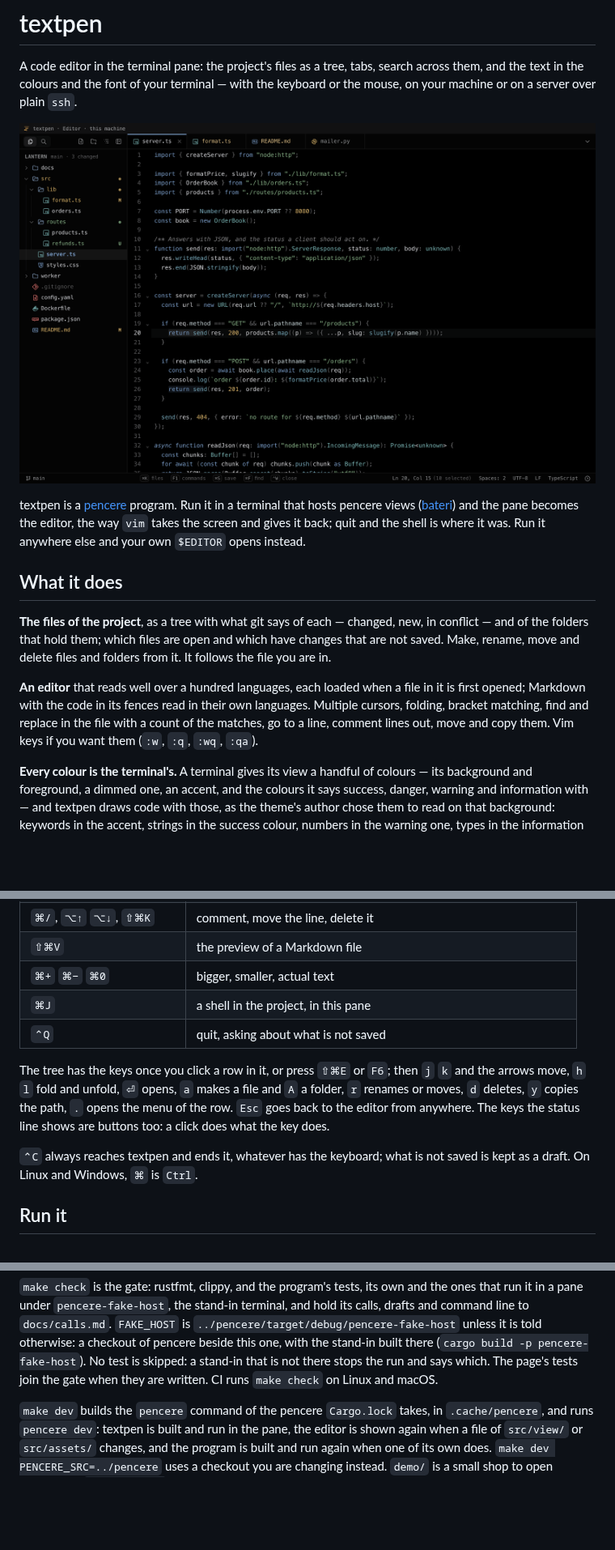
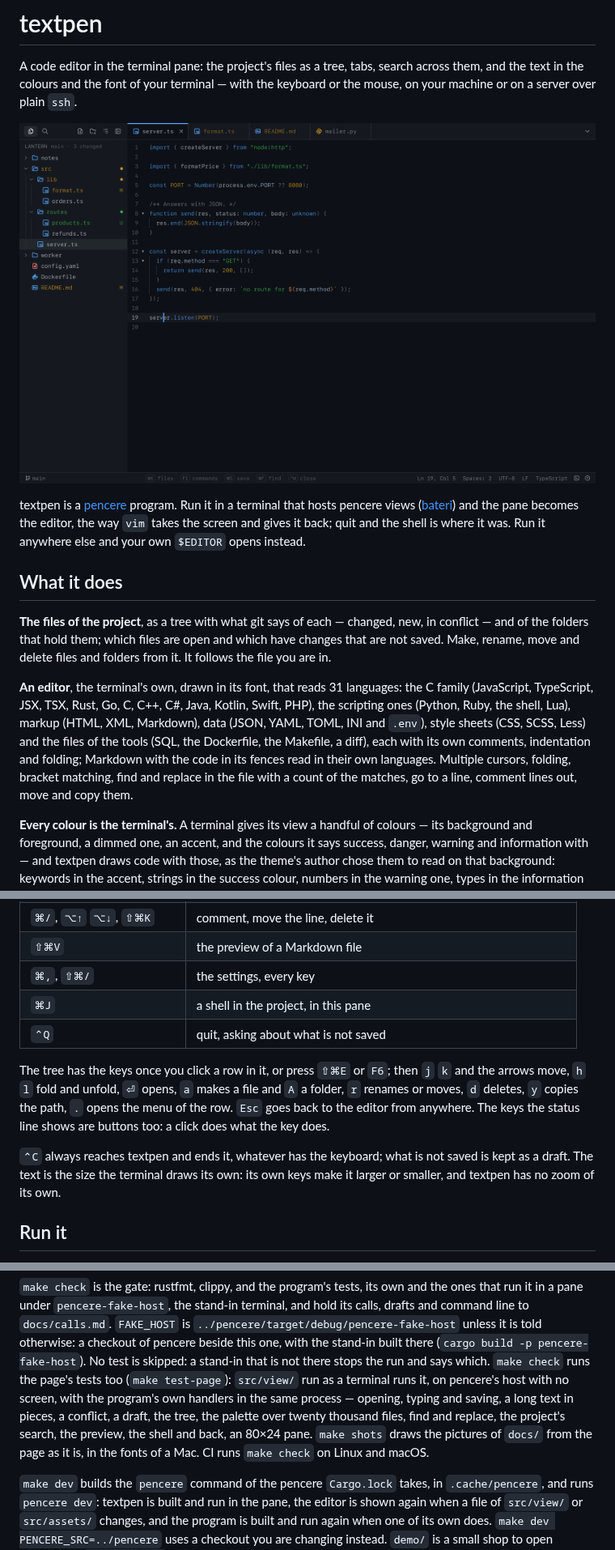
Before and after one commit to bateri/textpen, a Markdown page: README.md, 3 parts joined by grey strips. Shown at 81% size. GitHub-like rendering; pictures changed too: docs/editor.png; blank space fills up the shorter version.

```diff
--- a/README.md
+++ b/README.md
@@ -18,11 +18,14 @@ conflict — and of the folders that hold them; which files are open and which h
 that are not saved. Make, rename, move and delete files and folders from it. It follows the
 file you are in.
 
-**An editor** that reads well over a hundred
-languages, each loaded when a file in it is first opened; Markdown with the code in its
-fences read in their own languages. Multiple cursors, folding, bracket matching, find and
-replace in the file with a count of the matches, go to a line, comment lines out, move and
-copy them. Vim keys if you want them (`:w`, `:q`, `:wq`, `:qa`).
+**An editor**, the terminal's own, drawn in its font, that reads 31 languages: the C family
+(JavaScript, TypeScript, JSX, TSX, Rust, Go, C, C++, C#, Java, Kotlin, Swift, PHP), the
+scripting ones (Python, Ruby, the shell, Lua), markup (HTML, XML, Markdown), data (JSON,
+YAML, TOML, INI and `.env`), style sheets (CSS, SCSS, Less) and the files of the tools (SQL,
+the Dockerfile, the Makefile, a diff), each with its own comments, indentation and folding;
+Markdown with the code in its fences read in their own languages. Multiple cursors, folding,
+bracket matching, find and replace in the file with a count of the matches, go to a line,
+comment lines out, move and copy them.
 
 **Every colour is the terminal's.** A terminal gives its view a handful of colours — its
 background and foreground, a dimmed one, an accent, and the colours it says success, danger,
@@ -77,7 +80,7 @@ type `@`, `#`, `[` or `{`.
 | `⌃G`, `⇧⌘L`, `⌃⇧↑` `⌃⇧↓`   | add the next match, every match, a cursor above or below                  |
 | `⌘/`, `⌥↑` `⌥↓`, `⇧⌘K`     | comment, move the line, delete it                                         |
 | `⇧⌘V`                      | the preview of a Markdown file                                            |
-| `⌘+` `⌘−` `⌘0`             | bigger, smaller, actual text                                              |
+| `⌘,`, `⇧⌘/`                | the settings, every key                                                   |
 | `⌘J`                       | a shell in the project, in this pane                                      |
 | `⌃Q`                       | quit, asking about what is not saved                                      |
 
@@ -88,7 +91,8 @@ goes back to the editor from anywhere. The keys the status line shows are button
 click does what the key does.
 
 `⌃C` always reaches textpen and ends it, whatever has the keyboard; what is not saved is
-kept as a draft. On Linux and Windows, `⌘` is `Ctrl`.
+kept as a draft. The text is the size the terminal draws its own: its own keys make it larger
+or smaller, and textpen has no zoom of its own.
 
 ## Run it
 
@@ -186,8 +190,12 @@ it in a pane under `pencere-fake-host`, the stand-in terminal, and hold its call
 command line to `docs/calls.md`. `FAKE_HOST` is `../pencere/target/debug/pencere-fake-host` unless
 it is told otherwise: a checkout of pencere beside this one, with the stand-in built there (`cargo
 build -p pencere-fake-host`). No test is skipped: a stand-in that is not there stops the run and
-says which. The page's tests join the gate when they are written. CI runs `make check` on Linux
-and macOS.
+says which. `make check` runs the page's tests too (`make test-page`): `src/view/` run as a
+terminal runs it, on pencere's host with no screen, with the program's own handlers in the same
+process — opening, typing and saving, a long text in pieces, a conflict, a draft, the tree, the
+palette over twenty thousand files, find and replace, the project's search, the preview, the shell
+and back, an 80×24 pane. `make shots` draws the pictures of `docs/` from the page as it is, in the
+fonts of a Mac. CI runs `make check` on Linux and macOS.
 
 `make dev` builds the `pencere` command of the pencere `Cargo.lock` takes, in `.cache/pencere`,
 and runs `pencere dev`: textpen is built and run in the pane, the editor is shown again when a file
```
Also changed, not shown: other parts of README.md (+3 -3 lines), CHANGELOG.md (+16 -2 lines), docs/light-80x24.png, docs/palette.png, docs/preview.png, docs/search.png.
